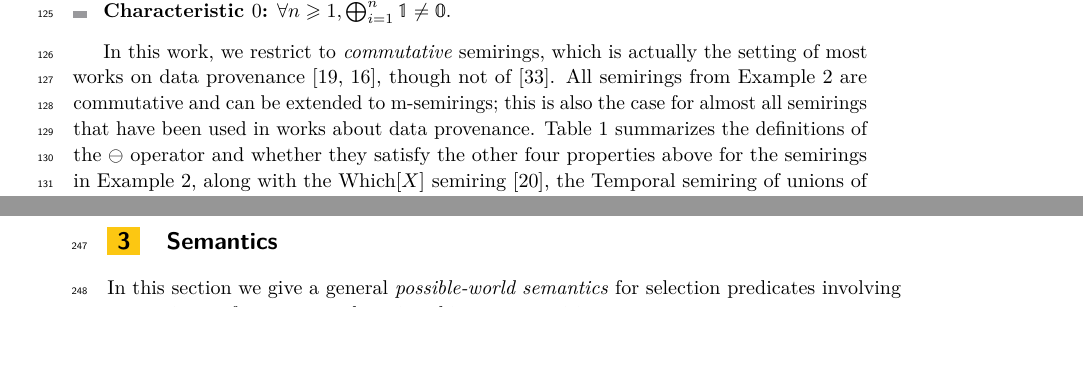
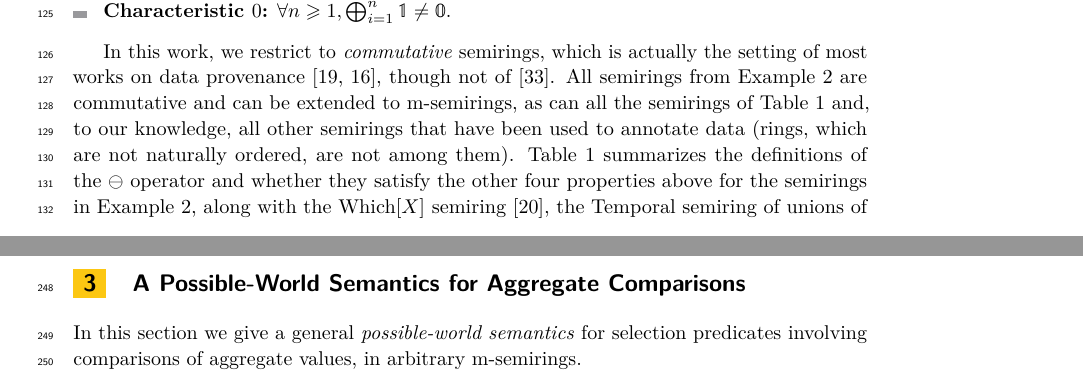
Before and after one commit to pratik2358/provsql_having, a LaTeX paper (main.tex, which reads preliminaries.tex, semantics.tex): two parts of pages 3 and 6 of 54 before the commit and two parts of pages 3 and 7 of 54 after it, joined at a grey line, cut so that both start at the same text, the shorter picture padded with empty space. Compiled offline with pdfLaTeX.

Commit message:
Semantics section title; drop 'value part'; be specific about which semirings admit a monus

```diff
--- a/preliminaries.tex
+++ b/preliminaries.tex
@@ -93,8 +93,10 @@ actually the setting of most works on data provenance
 \cite{green2007provenance,geerts2010database}, though not of
 \cite{sen2026provsql}.
 All semirings from Example~\ref{ex:semirings} are commutative
-and can be extended to m-semirings; this is also the case for almost all
-semirings that have been used in works about data provenance.
+and can be extended to m-semirings, as can all the semirings of
+Table~\ref{tab:semirings} and, to our knowledge, all other semirings that
+have been used to annotate data (rings, which are not naturally ordered,
+are not among them).
 Table~\ref{tab:semirings} summarizes the definitions of the $\ominus$
 operator and whether they satisfy the other four properties above for
 the semirings in Example~\ref{ex:semirings}, along with the
--- a/semantics.tex
+++ b/semantics.tex
@@ -1,4 +1,4 @@
-\section{Semantics}
+\section{A Possible-World Semantics for Aggregate Comparisons}
 \label{sec:semantics}
 
 In this section we give a general \emph{possible-world semantics} for
```
Also changed, not shown: results.tex (+4 -4 lines).
